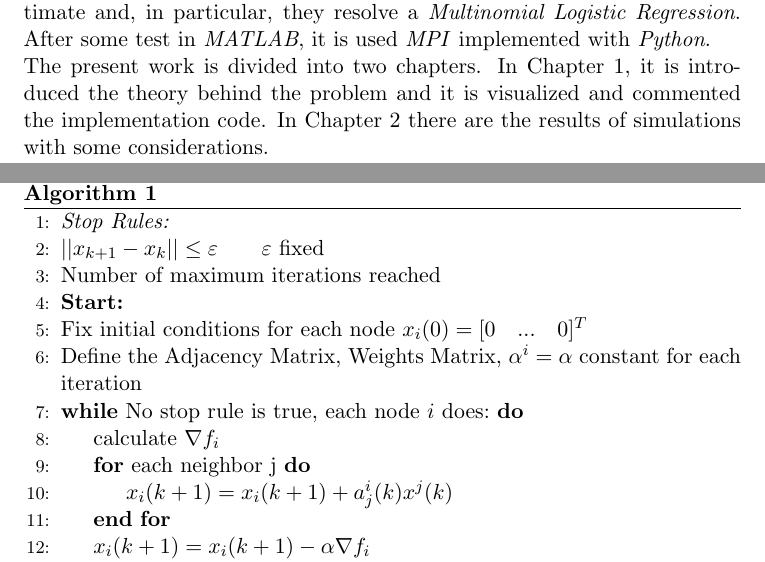
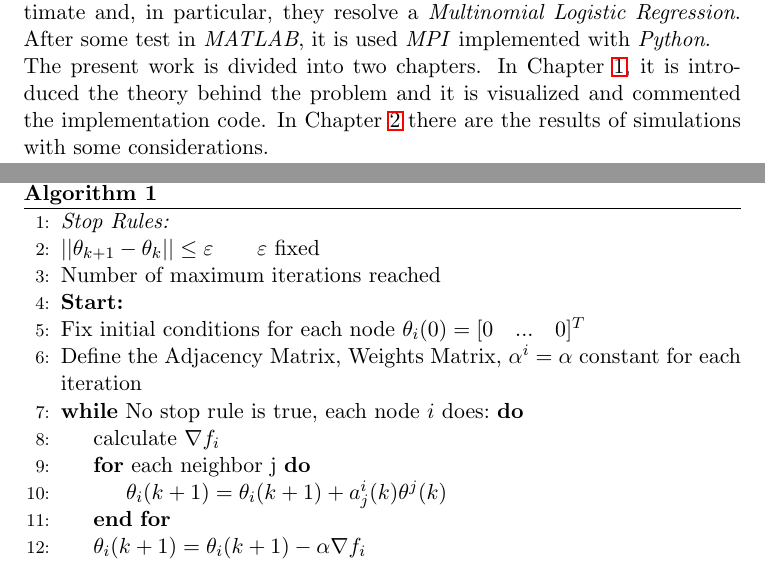
Before and after one commit to DaBasile/gradient_consensus, a LaTeX thesis (ACT_Report/main.tex): two parts of pages 6 and 9 of 23, joined at a grey line, cut so that both start at the same text. Compiled offline with LaTeX, dvips and Ghostscript.

Commit message:
Aggiornato pseudocodice capitolo1

```diff
--- a/ACT_Report/main.tex
+++ b/ACT_Report/main.tex
@@ -66,7 +66,7 @@ In this report, it will be shown how to solve a Multinomial Logistic Regression
 \addcontentsline{toc}{chapter}{Introduction}
 In the past there was a single \textit{Mainframe} that executed all digital computations. Years after, with the creation of the Personal Computer, more people could execute the same operations in private. Today's \textit{Microcontrollers} allow to make smart an infinity of devices. More algorithms have been created to connect these devices to distribute.\\
 This work implements a scenario in which there are some agents that estimate a cost function using their own information and those of the other agents; they use a \textit{Distributed Sub-gradient Method} to update their own estimate and, in particular, they resolve a \textit{Multinomial Logistic Regression}. After some test in \textit{MATLAB}, it is used \textit{MPI} implemented with \textit{Python}.\\
-The present work is divided into two chapters. In Chapter 1, it is introduced the theory behind the problem and it is visualized and commented the implementation code. In Chapter 2 there are the results of simulations with some considerations.
+The present work is divided into two chapters. In Chapter \ref{Cap1}, it is introduced the theory behind the problem and it is visualized and commented the implementation code. In Chapter \ref{Cap2} there are the results of simulations with some considerations.
 % \section*{Organization}
 %%%%%%%%%%%%%%%%%%%%%%%%%%%%%%%
 
@@ -130,16 +130,16 @@ where \textbf{1\{$\cdot$\}} being the \textit{indicator function}.\cite{CITATION
 \caption{}
 \begin{algorithmic} [1]
 \State \textit{Stop Rules:}
-\State $\left|\left|x_{k+1} - x_k\right|\right|  \leq \varepsilon \qquad \varepsilon$ fixed
+\State $\left|\left|\theta_{k+1} - \theta_k\right|\right|  \leq \varepsilon \qquad \varepsilon$ fixed
 \State Number of maximum iterations reached
 \State \textbf{Start:}
-\State Fix initial conditions for each node $x_i(0) = [0 \quad ... \quad 0]^T$
+\State Fix initial conditions for each node $\theta_i(0) = [0 \quad ... \quad 0]^T$
 \State Define the Adjacency Matrix, Weights Matrix, $\alpha^i = \alpha$ constant for each iteration
 \While{No stop rule is true, each node $i$ does:}
 	\State calculate $\nabla f_i$
 	\For {each neighbor j}
-		\State $x_i(k+1) = x_i(k+1) + a^i_j(k) x^j(k)$
+		\State $\theta_i(k+1) = \theta_i(k+1) + a^i_j(k) \theta^j(k)$
 	\EndFor
-	\State $x_i(k+1) = x_i(k+1) - \alpha \nabla f_i$
+	\State $\theta_i(k+1) = \theta_i(k+1) - \alpha \nabla f_i$
 \EndWhile
 \State \textbf{Result:}
```
Also changed, not shown: ACT_Report/main.pdf, ACT_Report/main.tex (2 more changed lines), 1 other file.
